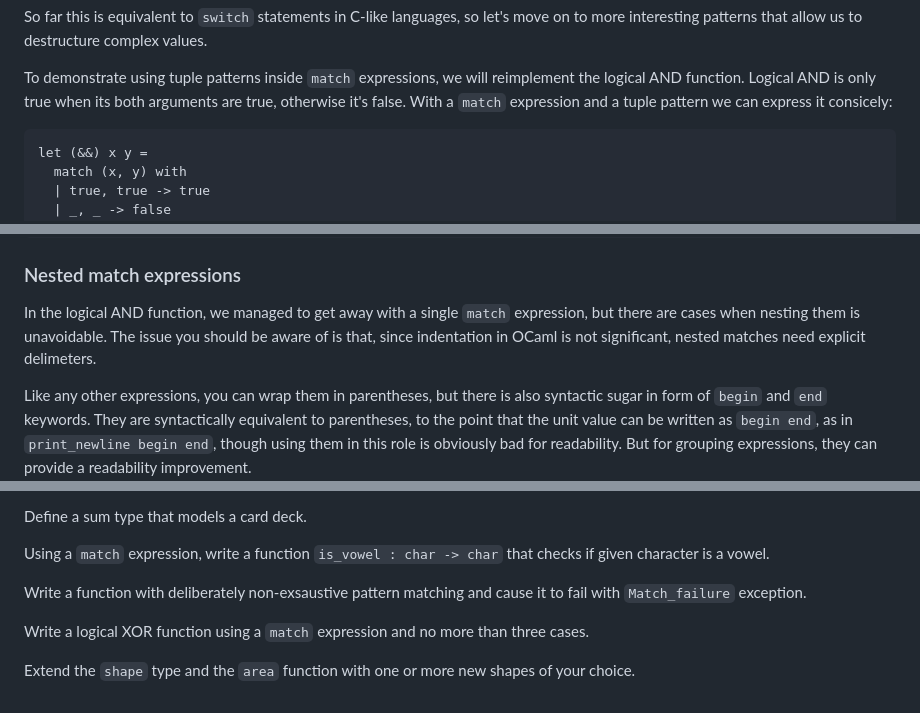
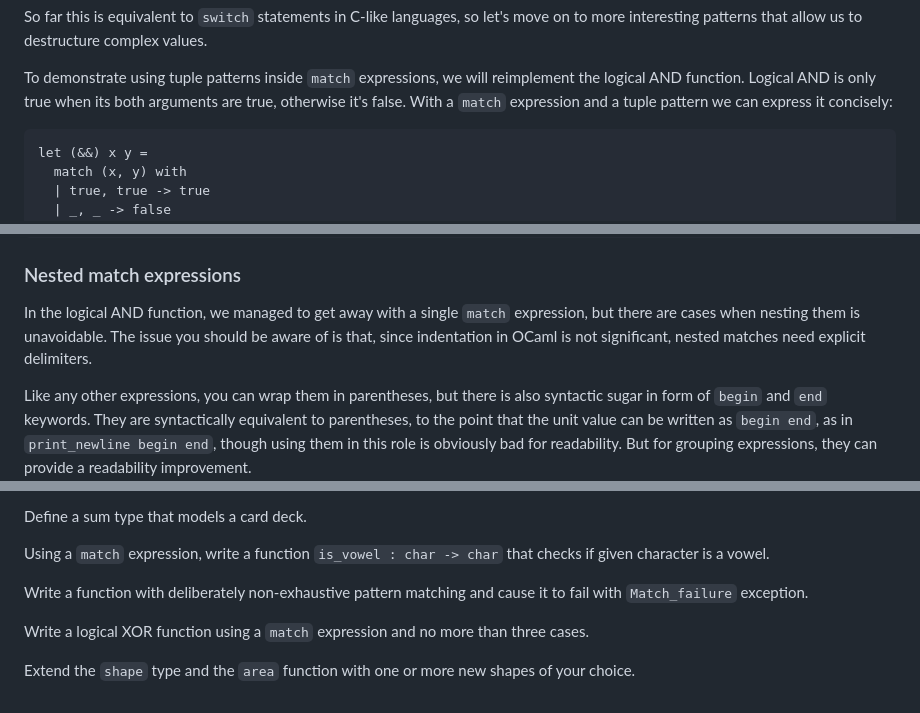
Before and after one commit to dmbaturin/ocamlbook.org, a Markdown page: book/07_algebraic-types.md, 3 parts joined by grey strips. Drawn GitHub-style.

````diff
--- a/book/07_algebraic-types.md
+++ b/book/07_algebraic-types.md
@@ -232,7 +232,7 @@ more interesting patterns that allow us to destructure complex values.
 
 To demonstrate using tuple patterns inside `match` expressions, we will reimplement the logical AND function.
 Logical AND is only true when its both arguments are true, otherwise it's false. With a `match` expression
-and a tuple pattern we can express it consicely:
+and a tuple pattern we can express it concisely:
 
 ```ocaml
 let (&&) x y =
@@ -267,7 +267,7 @@ let () = Printf.printf "%f\n" @@ area (Triangle (3.0, 4.0, 5.0))
 
 In the logical AND function, we managed to get away with a single `match` expression,
 but there are cases when nesting them is unavoidable. The issue you should be aware of is that,
-since indentation in OCaml is not significant, nested matches need explicit delimeters.
+since indentation in OCaml is not significant, nested matches need explicit delimiters.
 
 Like any other expressions, you can wrap them in parentheses, but there is also syntactic sugar
 in form of `begin` and `end` keywords. They are syntactically equivalent to parentheses, to the point
@@ -316,7 +316,7 @@ Define a sum type that models a card deck.
 Using a `match` expression, write a function `is_vowel : char -> char` that checks if given
 character is a vowel.
 
-Write a function with deliberately non-exsaustive pattern matching and cause it to fail with `Match_failure` exception.
+Write a function with deliberately non-exhaustive pattern matching and cause it to fail with `Match_failure` exception.
 
 Write a logical XOR function using a `match` expression and no more than three cases.
 
````
Also changed, not shown: other parts of book/07_algebraic-types.md (+4 -4 lines).
